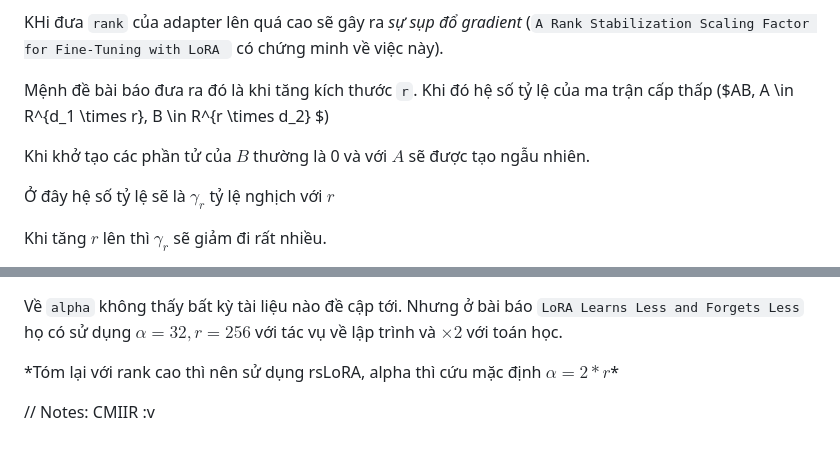
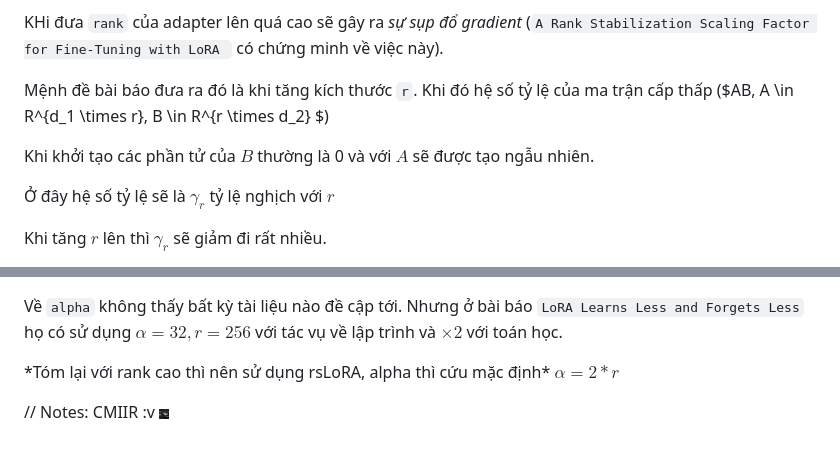
Before and after one commit to Vital1162/fine_tuning, a Markdown page: read_me/fine_tuning_llama.md, 2 parts joined by grey strips. Rendered like a GitHub page; pictures changed too: img/375d29d5-fbf0-48ae-acfe-19983a14604e.jpeg (added).

Commit message:
hi

```diff
--- a/read_me/fine_tuning_llama.md
+++ b/read_me/fine_tuning_llama.md
@@ -276,7 +276,7 @@ KHi đưa `rank` của adapter lên quá cao sẽ gây ra _sự sụp đổ grad
 
 Mệnh đề bài báo đưa ra đó là khi tăng kích thước `r`. Khi đó hệ số tỷ lệ của ma trận cấp thấp ($AB, A \in R^{d_1 \times r}, B \in R^{r \times d_2} $)
 
-Khi khở tạo các phần tử của $B$ thường là 0 và với $A$ sẽ được tạo ngẫu nhiên.
+Khi khởi tạo các phần tử của $B$ thường là 0 và với $A$ sẽ được tạo ngẫu nhiên.
 
 Ở đây hệ số tỷ lệ sẽ là
 $\gamma_r$ tỷ lệ nghịch với $r$
@@ -291,6 +291,6 @@ Về `learning_rate` thì khi điều chỉnh trong $\{5 \times 10^n: -5 < n < -
 
 Về `alpha` không thấy bất kỳ tài liệu nào đề cập tới. Nhưng ở bài báo `LoRA Learns Less and Forgets Less` họ có sử dụng $\alpha = 32, r= 256$ với tác vụ về lập trình và $\times 2$ với toán học.
 
-*Tóm lại với rank cao thì nên sử dụng rsLoRA, alpha thì cứu mặc định $\alpha = 2*r$\*
+*Tóm lại với rank cao thì nên sử dụng rsLoRA, alpha thì cứu mặc định\* $\alpha = 2*r$
 
-// Notes: CMIIR :v
+// Notes: CMIIR :v <img src="../img/375d29d5-fbf0-48ae-acfe-19983a14604e.jpeg" alt="Image description" width="10px" height="auto">
```
